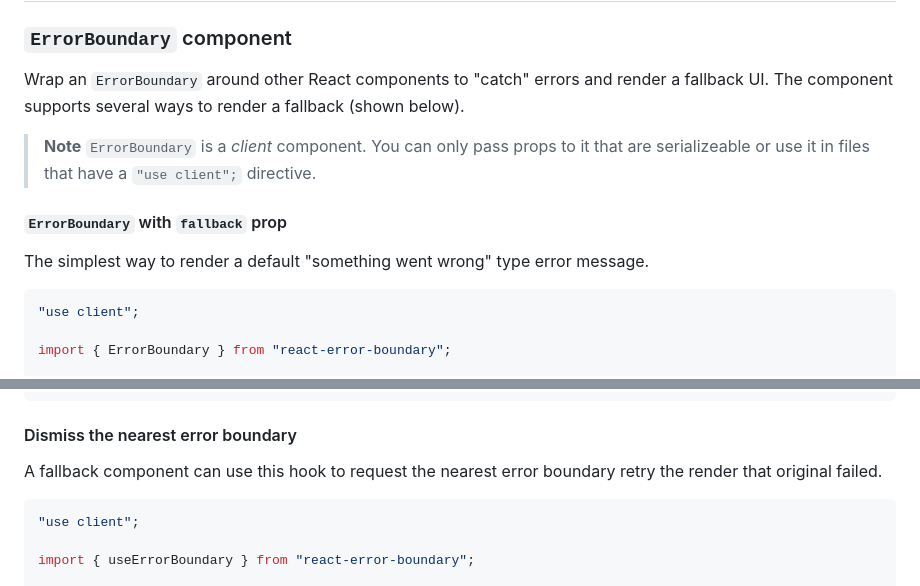
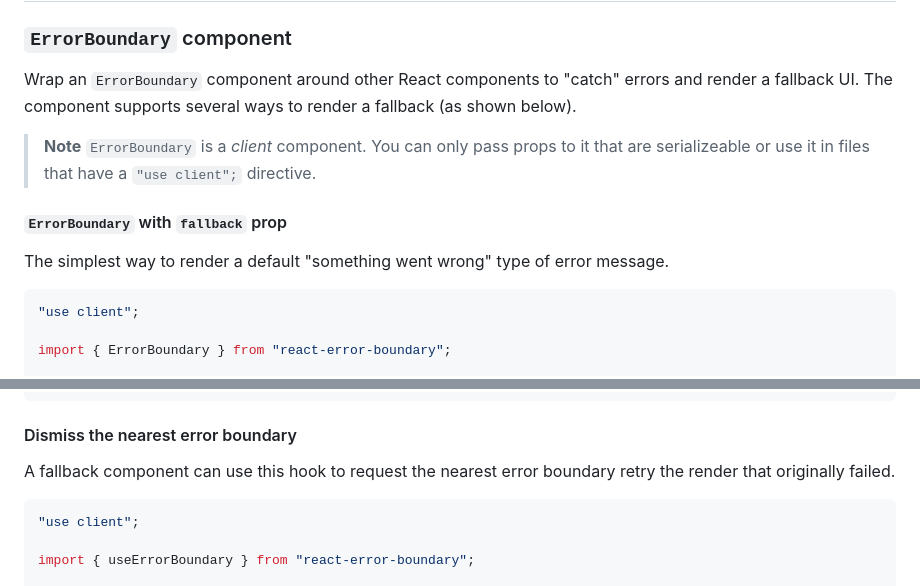
Before and after one commit to bvaughn/react-error-boundary, a Markdown page: README.md, 2 parts joined by grey strips. Rendered like a GitHub page.

Commit message:
Update README.md (#180)
---------

Co-authored-by: Brian Vaughn <brian.david.vaughn@gmail.com>

````diff
--- a/README.md
+++ b/README.md
@@ -20,12 +20,12 @@ yarn add react-error-boundary
 ## API
 
 ### `ErrorBoundary` component
-Wrap an `ErrorBoundary` around other React components to "catch" errors and render a fallback UI. The component supports several ways to render a fallback (shown below).
+Wrap an `ErrorBoundary` component around other React components to "catch" errors and render a fallback UI. The component supports several ways to render a fallback (as shown below).
 
 > **Note** `ErrorBoundary` is a _client_ component. You can only pass props to it that are serializeable or use it in files that have a `"use client";` directive.
 
 #### `ErrorBoundary` with `fallback` prop
-The simplest way to render a default "something went wrong" type error message.
+The simplest way to render a default "something went wrong" type of error message.
 ```js
 "use client";
 
@@ -142,7 +142,7 @@ function Example() {
 ```
 
 #### Dismiss the nearest error boundary
-A fallback component can use this hook to request the nearest error boundary retry the render that original failed.
+A fallback component can use this hook to request the nearest error boundary retry the render that originally failed.
 
 ```js
 "use client";
````
